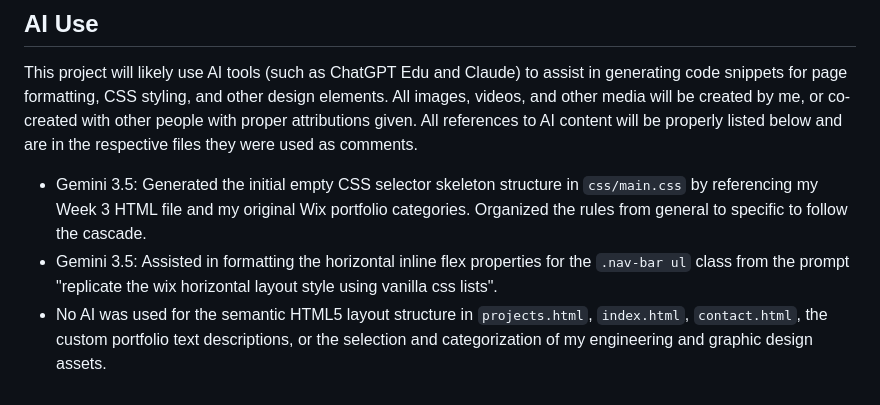
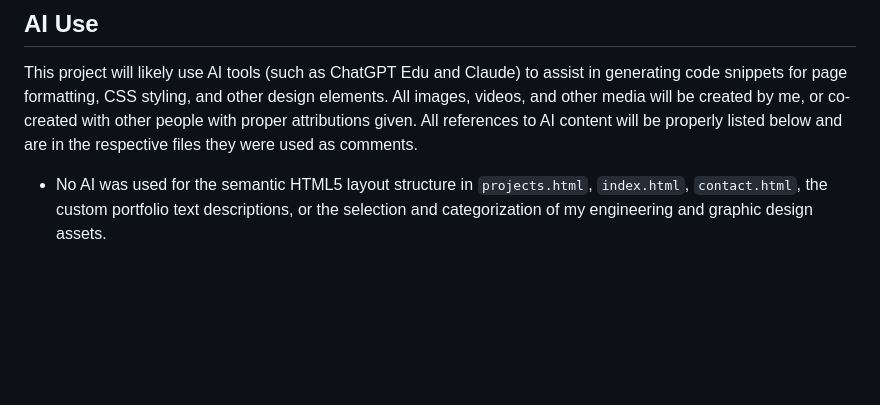
Before and after one commit to selinamasuo-sa/uxid231-sa4264, a Markdown page: README.md, the part around the change. Rendered like a GitHub page; blank space fills up the shorter version.

Commit message:
Remove AI Use notes used for the former launch.css file

```diff
--- a/README.md
+++ b/README.md
@@ -52,10 +52,5 @@ snippets for page formatting, CSS styling, and other design elements. All images
 will be created by me, or co-created with other people with proper attributions given. All references to
 AI content will be properly listed below and are in the respective files they were used as comments.
 
-- Gemini 3.5: Generated the initial empty CSS selector skeleton structure in `css/main.css` by referencing
-my Week 3 HTML file and my original Wix portfolio categories. Organized the rules from general to specific
-to follow the cascade.
-- Gemini 3.5: Assisted in formatting the horizontal inline flex properties for the `.nav-bar ul` class from
-the prompt "replicate the wix horizontal layout style using vanilla css lists".
 - No AI was used for the semantic HTML5 layout structure in `projects.html`, `index.html`, `contact.html`,
 the custom portfolio text descriptions, or the selection and categorization of my engineering and graphic design assets.
```
